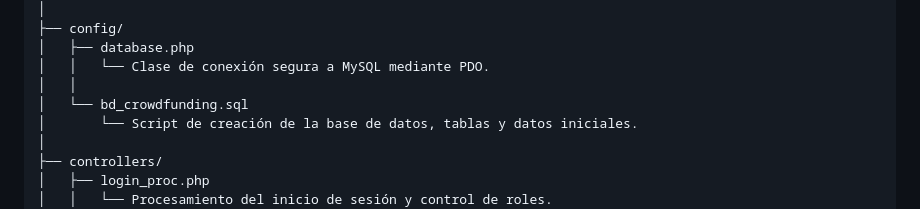
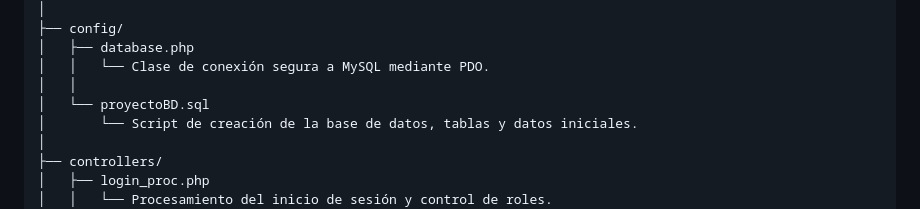
Before and after one commit to ronn-08/Crowdfunding-proyect, a Markdown page: README.md, the part around the change. Rendered like a GitHub page.

```diff
--- a/README.md
+++ b/README.md
@@ -248,7 +248,7 @@ crowdfunding_proyecto/
 │   ├── database.php
 │   │   └── Clase de conexión segura a MySQL mediante PDO.
 │   │
-│   └── bd_crowdfunding.sql
+│   └── proyectoBD.sql
 │       └── Script de creación de la base de datos, tablas y datos iniciales.
 │
 ├── controllers/
```
